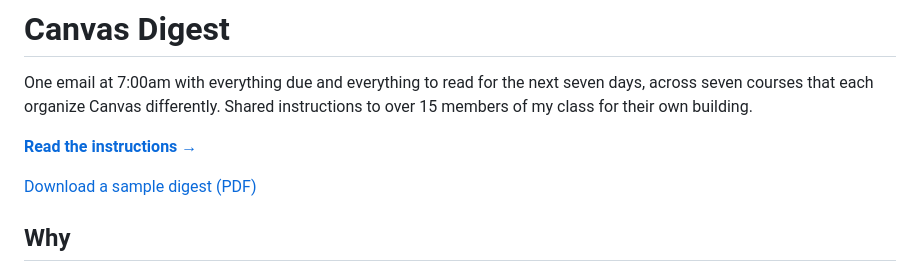
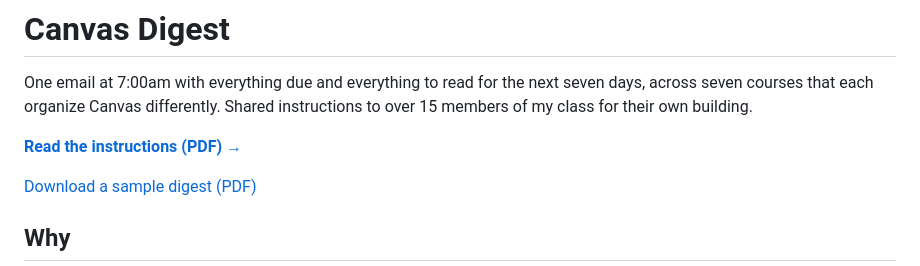
Before and after one commit to fabiomn97/Sloan-Daily-Tasks, a Markdown page: README.md, the part around the change. Rendered like a GitHub page.

```diff
--- a/README.md
+++ b/README.md
@@ -4,7 +4,7 @@ One email at 7:00am with everything due and everything to read for the next
 seven days, across seven courses that each organize Canvas differently. Shared
 instructions to over 15 members of my class for their own building.
 
-**[Read the instructions →]()**
+**[Read the instructions (PDF) →](BuildYourOwn.pdf)**
 
 [Download a sample digest (PDF)](canvas-digest-sample.pdf)
 
```
